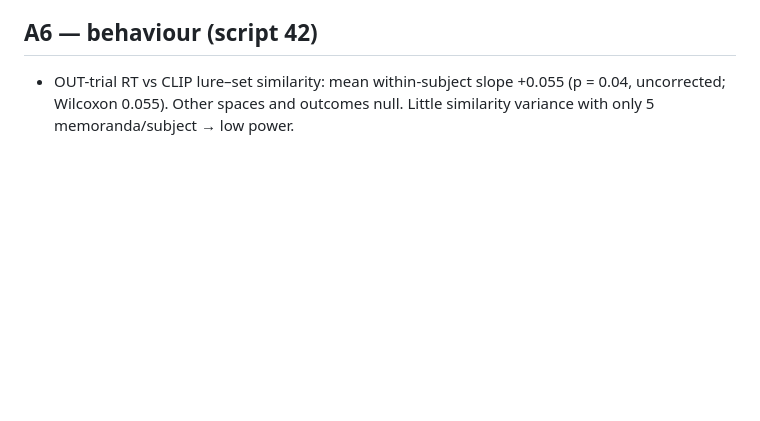
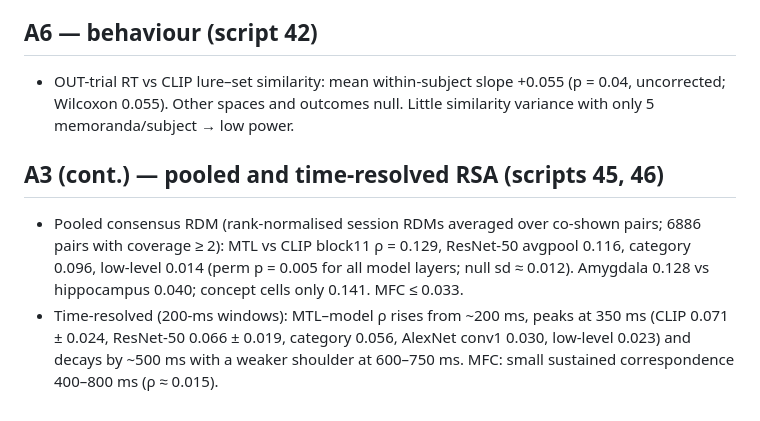
Before and after one commit to sunkalpchandra/memoranda, a Markdown page: docs/results.md, the part around the change. Rendered like a GitHub page; blank space fills up the shorter version.

Commit message:
docs: pooled + time-resolved RSA results

```diff
--- a/docs/results.md
+++ b/docs/results.md
@@ -47,3 +47,13 @@ they showed at the time of writing and how to read them.
 - OUT-trial RT vs CLIP lure–set similarity: mean within-subject slope +0.055 (p = 0.04,
   uncorrected; Wilcoxon 0.055). Other spaces and outcomes null. Little similarity variance
   with only 5 memoranda/subject → low power.
+
+## A3 (cont.) — pooled and time-resolved RSA (scripts 45, 46)
+- Pooled consensus RDM (rank-normalised session RDMs averaged over co-shown pairs;
+  6886 pairs with coverage ≥ 2): MTL vs CLIP block11 ρ = 0.129, ResNet-50 avgpool 0.116,
+  category 0.096, low-level 0.014 (perm p = 0.005 for all model layers; null sd ≈ 0.012).
+  Amygdala 0.128 vs hippocampus 0.040; concept cells only 0.141. MFC ≤ 0.033.
+- Time-resolved (200-ms windows): MTL–model ρ rises from ~200 ms, peaks at 350 ms
+  (CLIP 0.071 ± 0.024, ResNet-50 0.066 ± 0.019, category 0.056, AlexNet conv1 0.030,
+  low-level 0.023) and decays by ~500 ms with a weaker shoulder at 600–750 ms.
+  MFC: small sustained correspondence 400–800 ms (ρ ≈ 0.015).
```
